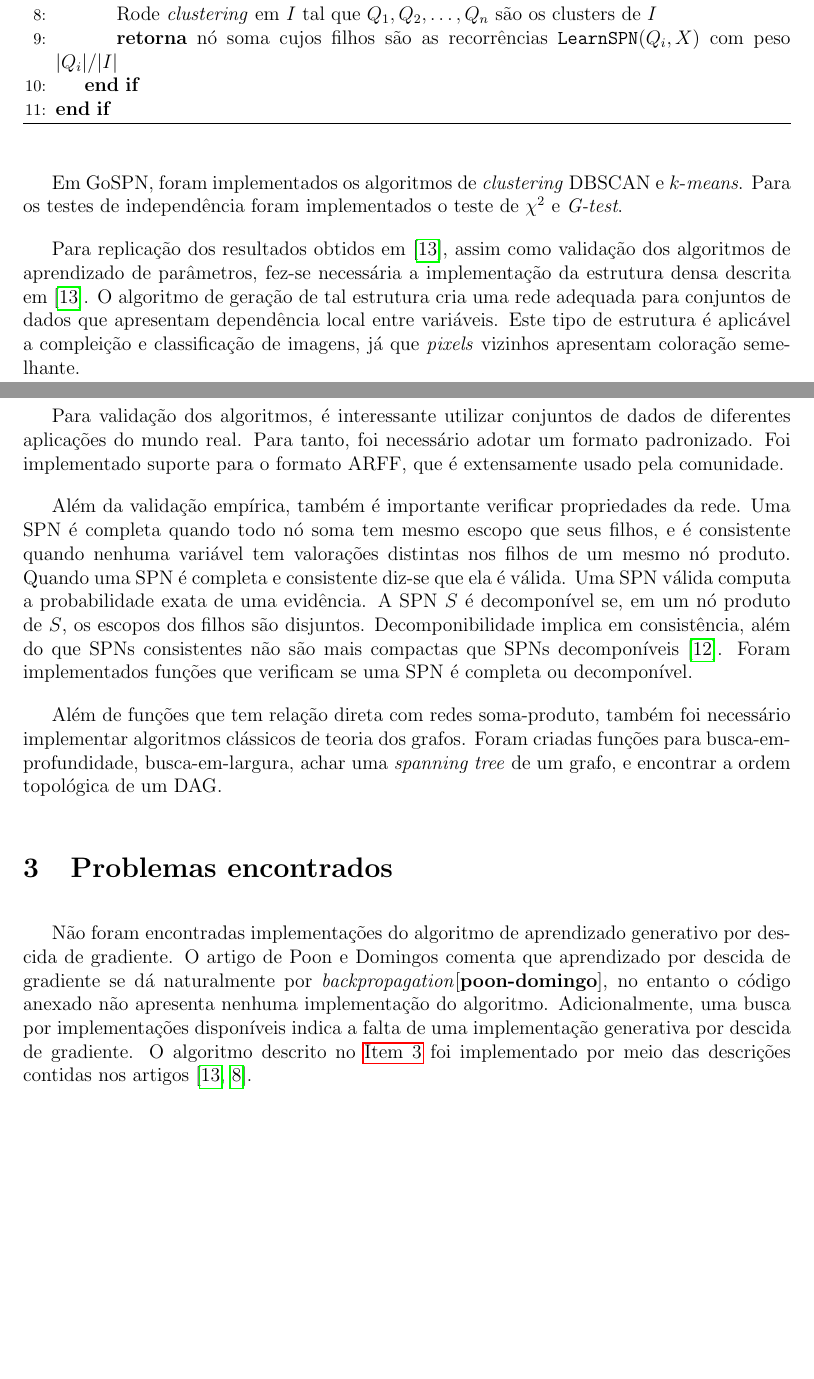
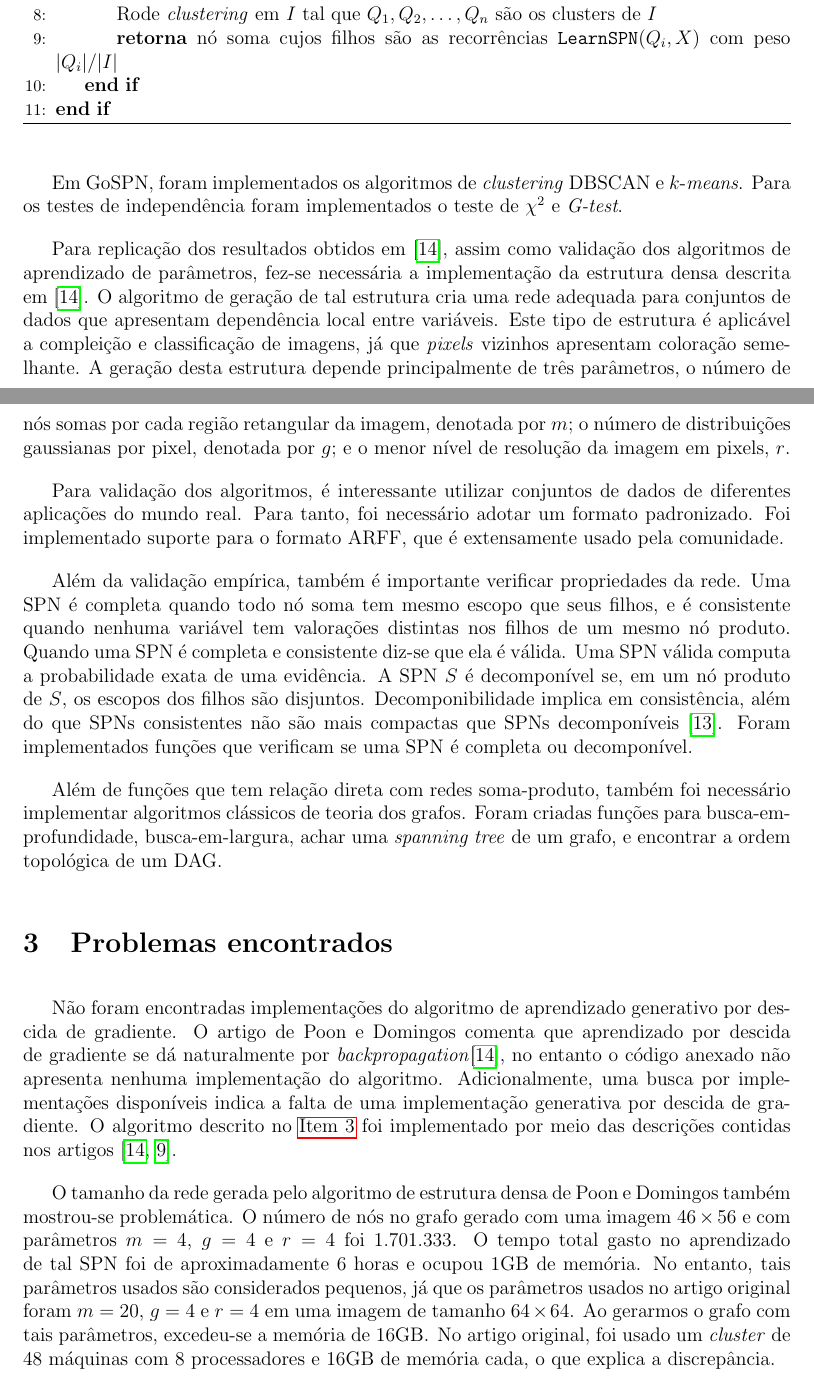
Before and after one commit to RenatoGeh/pibic-relatorio, a LaTeX document (parcial/parcial.tex): two parts of pages 4 and 5 of 11, joined at a grey line, cut so that both start at the same text, the shorter picture padded with empty space. Compiled offline with pdfLaTeX.

Commit message:
Second draft.

```diff
--- a/parcial/parcial.tex
+++ b/parcial/parcial.tex
@@ -247,7 +249,9 @@ de aprendizado de parâmetros, fez-se necessária a implementação da estrutura
 em~\cite{poon-domingos}. O algoritmo de geração de tal estrutura cria uma rede adequada para
 conjuntos de dados que apresentam dependência local entre variáveis. Este tipo de estrutura é
 aplicável a compleição e classificação de imagens, já que \textit{pixels} vizinhos apresentam
-coloração semelhante.
+coloração semelhante. A geração desta estrutura depende principalmente de três parâmetros, o número
+de nós somas por cada região retangular da imagem, denotada por $m$; o número de distribuições
+gaussianas por pixel, denotada por $g$; e o menor nível de resolução da imagem em pixels, $r$.
 
 Para validação dos algoritmos, é interessante utilizar conjuntos de dados de diferentes aplicações
 do mundo real. Para tanto, foi necessário adotar um formato padronizado. Foi implementado suporte
@@ -271,9 +275,17 @@ um DAG\@.
 
 Não foram encontradas implementações do algoritmo de aprendizado generativo por descida de
 gradiente. O artigo de Poon e Domingos comenta que aprendizado por descida de gradiente se dá
-naturalmente por \textit{backpropagation}\cite{poon-domingo}, no entanto o código anexado não
+naturalmente por \textit{backpropagation}\cite{poon-domingos}, no entanto o código anexado não
 apresenta nenhuma implementação do algoritmo. Adicionalmente, uma busca por implementações
 disponíveis indica a falta de uma implementação generativa por descida de gradiente. O algoritmo
 descrito no~\autoref{lbl-generativegd} foi implementado por meio das descrições contidas
 nos artigos~\cite{poon-domingos,discriminative}.
 
+O tamanho da rede gerada pelo algoritmo de estrutura densa de Poon e Domingos também mostrou-se
+problemática. O número de nós no grafo gerado com uma imagem $46\times 56$ e com parâmetros $m=4$,
+$g=4$ e $r=4$ foi 1.701.333. O tempo total gasto no aprendizado de tal SPN foi de aproximadamente 6
+horas e ocupou 1GB de memória. No entanto, tais parâmetros usados são considerados pequenos, já que
+os parâmetros usados no artigo original foram $m=20$, $g=4$ e $r=4$ em uma imagem de tamanho
+$64\times 64$. Ao gerarmos o grafo com tais parâmetros, excedeu-se a memória de 16GB\@. No artigo
+original, foi usado um \textit{cluster} de 48 máquinas com 8 processadores e 16GB de memória cada,
+o que explica a discrepância.
```
Also changed, not shown: parcial/parcial.pdf, parcial/parcial.tex (15 more changed lines).
